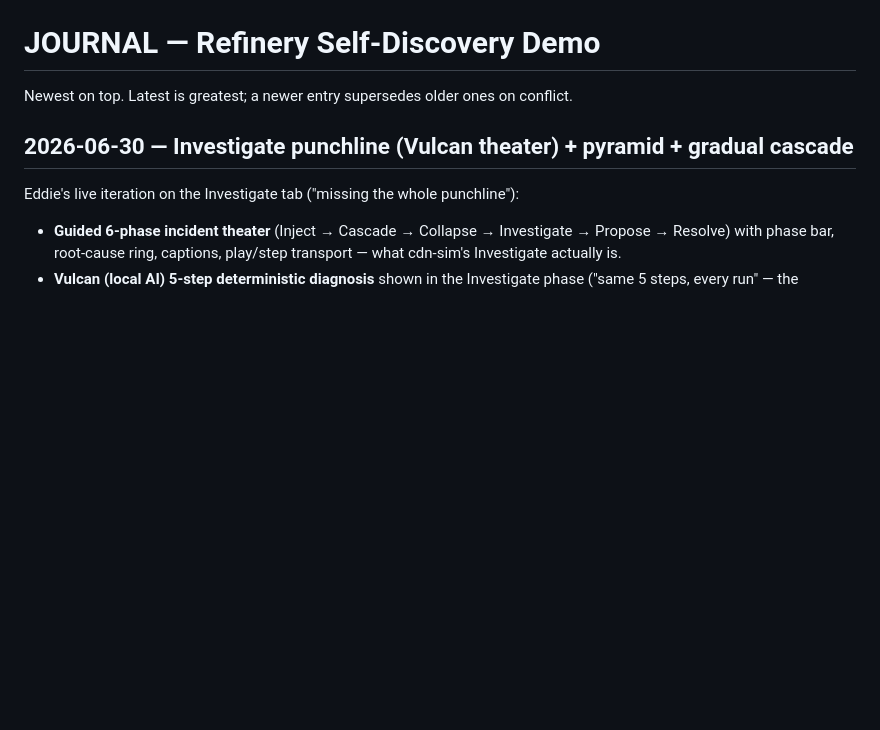
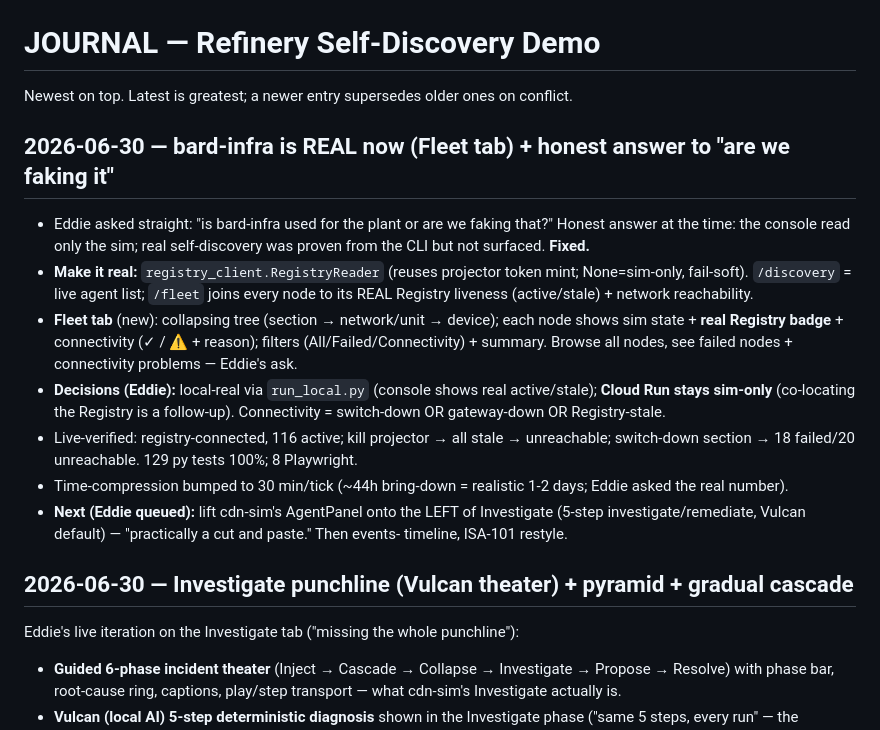
Before and after one commit to edhaynes/bard-infra, a Markdown page: demo/JOURNAL.md, the part around the change. GitHub-like rendering; blank space fills up the shorter version.

Commit message:
docs(demo): journal — bard-infra real (Fleet tab) + honest faking answer

```diff
--- a/demo/JOURNAL.md
+++ b/demo/JOURNAL.md
@@ -1,6 +1,29 @@
 # JOURNAL — Refinery Self-Discovery Demo
 
 Newest on top. Latest is greatest; a newer entry supersedes older ones on conflict.
+
+## 2026-06-30 — bard-infra is REAL now (Fleet tab) + honest answer to "are we faking it"
+
+- Eddie asked straight: "is bard-infra used for the plant or are we faking that?" Honest
+  answer at the time: the console read only the sim; real self-discovery was proven from
+  the CLI but not surfaced. **Fixed.**
+- **Make it real:** `registry_client.RegistryReader` (reuses projector token mint;
+  None=sim-only, fail-soft). `/discovery` = live agent list; `/fleet` joins every node to
+  its REAL Registry liveness (active/stale) + network reachability.
+- **Fleet tab** (new): collapsing tree (section → network/unit → device); each node shows
+  sim state + **real Registry badge** + connectivity (✓ / ⚠ + reason); filters
+  (All/Failed/Connectivity) + summary. Browse all nodes, see failed nodes + connectivity
+  problems — Eddie's ask.
+- **Decisions (Eddie):** local-real via `run_local.py` (console shows real active/stale);
+  **Cloud Run stays sim-only** (co-locating the Registry is a follow-up). Connectivity =
+  switch-down OR gateway-down OR Registry-stale.
+- Live-verified: registry-connected, 116 active; kill projector → all stale → unreachable;
+  switch-down section → 18 failed/20 unreachable. 129 py tests 100%; 8 Playwright.
+- Time-compression bumped to 30 min/tick (~44h bring-down = realistic 1-2 days; Eddie
+  asked the real number).
+- **Next (Eddie queued):** lift cdn-sim's AgentPanel onto the LEFT of Investigate (5-step
+  investigate/remediate, Vulcan default) — "practically a cut and paste." Then events-
+  timeline, ISA-101 restyle.
 
 ## 2026-06-30 — Investigate punchline (Vulcan theater) + pyramid + gradual cascade
 
```
